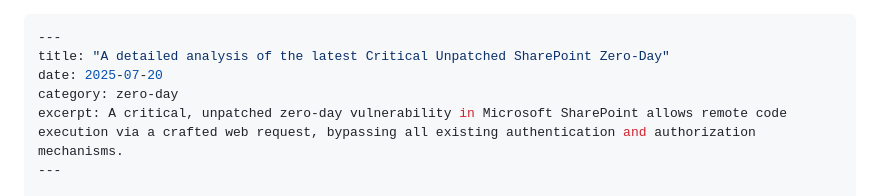
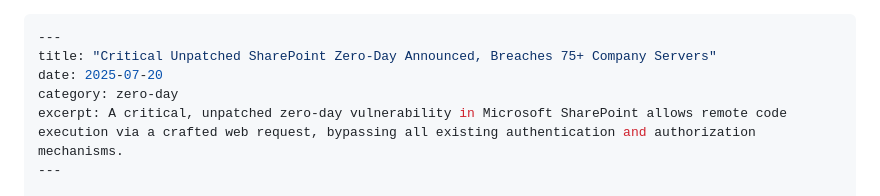
Before and after one commit to Mac-Cyber-boop/guest-guide, a Markdown page: _posts/a-detailed-analysis-of-the-latest-critical-unpatched-sharepoint-zero-day.md, the part around the change. Rendered like a GitHub page.

````diff
--- a/_posts/a-detailed-analysis-of-the-latest-critical-unpatched-sharepoint-zero-day.md
+++ b/_posts/a-detailed-analysis-of-the-latest-critical-unpatched-sharepoint-zero-day.md
@@ -1,6 +1,6 @@
 ```yaml
 ---
-title: "A detailed analysis of the latest Critical Unpatched SharePoint Zero-Day"
+title: "Critical Unpatched SharePoint Zero-Day Announced, Breaches 75+ Company Servers"
 date: 2025-07-20
 category: zero-day
 excerpt: A critical, unpatched zero-day vulnerability in Microsoft SharePoint allows remote code execution via a crafted web request, bypassing all existing authentication and authorization mechanisms.
````
